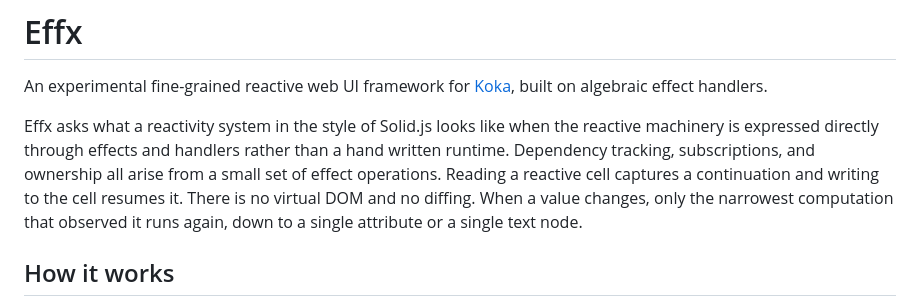
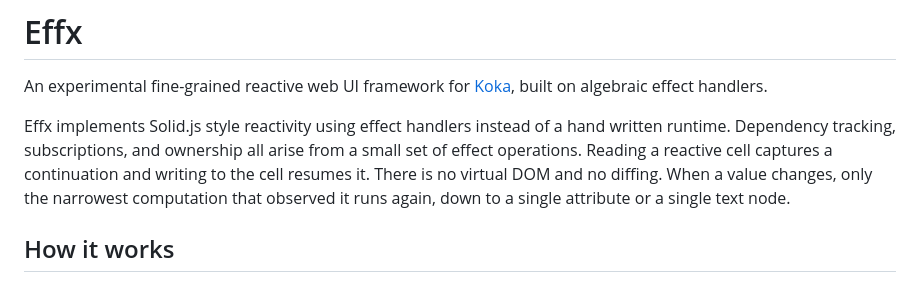
Before and after one commit to xingjianll/effx, a Markdown page: README.md, the part around the change. Drawn GitHub-style.

Commit message:
simplify intro sentence

```diff
--- a/README.md
+++ b/README.md
@@ -2,7 +2,7 @@
 
 An experimental fine-grained reactive web UI framework for [Koka](https://koka-lang.github.io/), built on algebraic effect handlers.
 
-Effx asks what a reactivity system in the style of Solid.js looks like when the reactive machinery is expressed directly through effects and handlers rather than a hand written runtime. Dependency tracking, subscriptions, and ownership all arise from a small set of effect operations. Reading a reactive cell captures a continuation and writing to the cell resumes it. There is no virtual DOM and no diffing. When a value changes, only the narrowest computation that observed it runs again, down to a single attribute or a single text node.
+Effx implements Solid.js style reactivity using effect handlers instead of a hand written runtime. Dependency tracking, subscriptions, and ownership all arise from a small set of effect operations. Reading a reactive cell captures a continuation and writing to the cell resumes it. There is no virtual DOM and no diffing. When a value changes, only the narrowest computation that observed it runs again, down to a single attribute or a single text node.
 
 ## How it works
 
```
